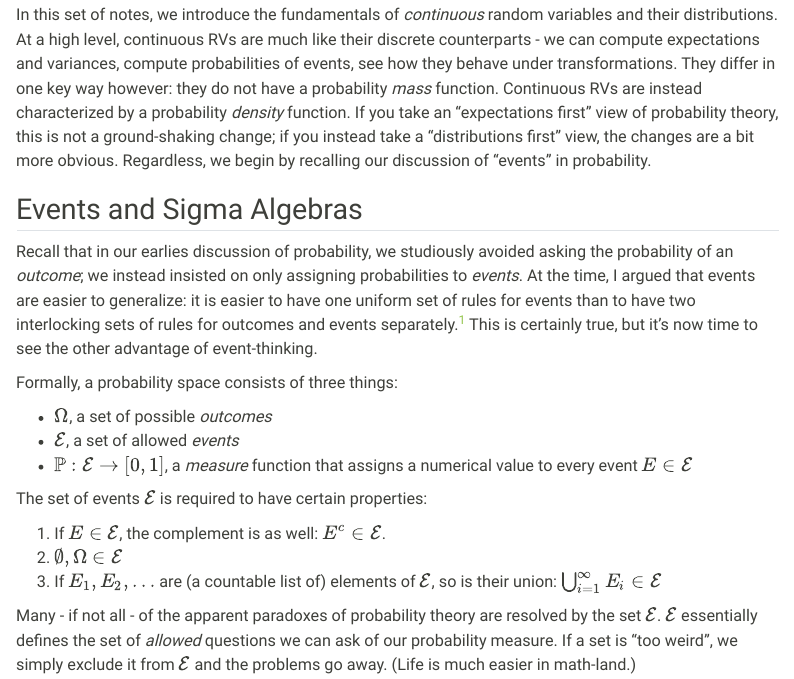
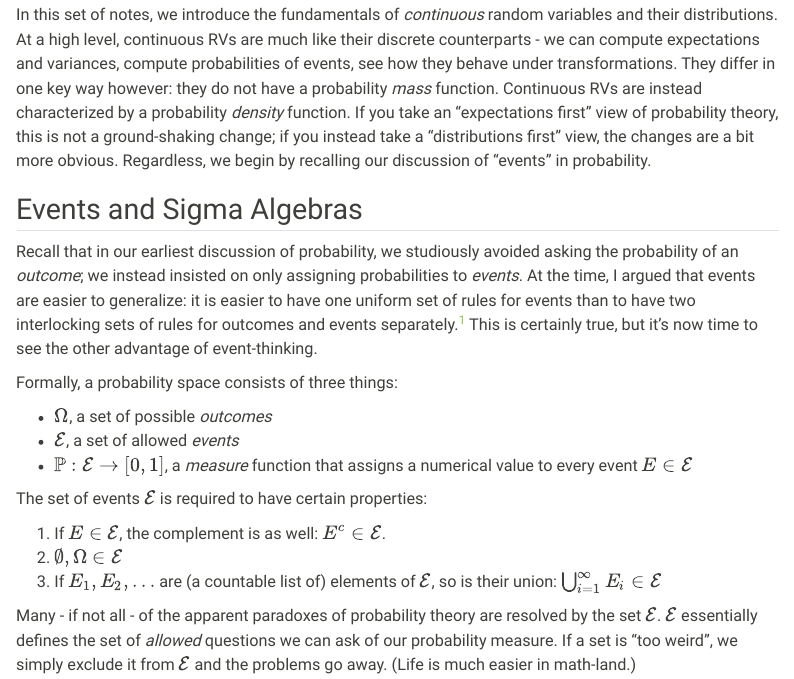
Before and after one commit to michaelweylandt/STA9715, a Quarto document (notes/continuous_rvs.qmd): the page in a window 1100 px wide, from 110 px down. Rendered offline with R 4.5, knitr and Pandoc in place of Quarto, with nearby package versions; menus at the side of the page are left out.

Commit message:
Two typos (h/t AE)

```diff
--- a/notes/continuous_rvs.qmd
+++ b/notes/continuous_rvs.qmd
@@ -17,7 +17,7 @@ Regardless, we begin by recalling our discussion of "events" in probability.
 
 ## Events and Sigma Algebras
 
-Recall that in our earlies discussion of probability, we studiously avoided
+Recall that in our earliest discussion of probability, we studiously avoided
 asking the probability of an _outcome_; we instead insisted on only assigning
 probabilities to _events_. At the time, I argued that events are easier to
 generalize: it is easier to have one uniform set of rules for events than to
```
Also changed, not shown: notes/discrete_distributions.qmd (+2 -2 lines), docs/search.json, 3 other files.
